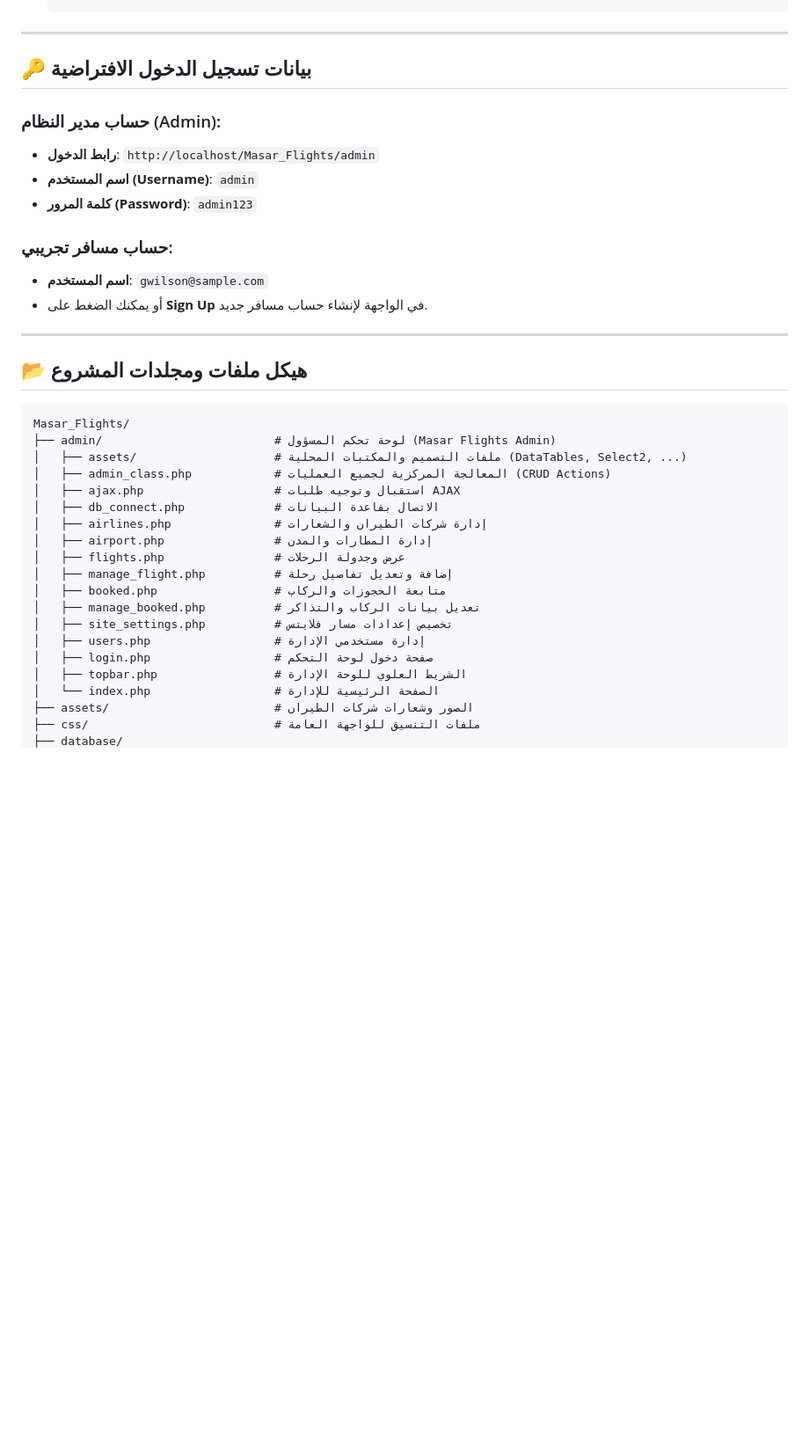
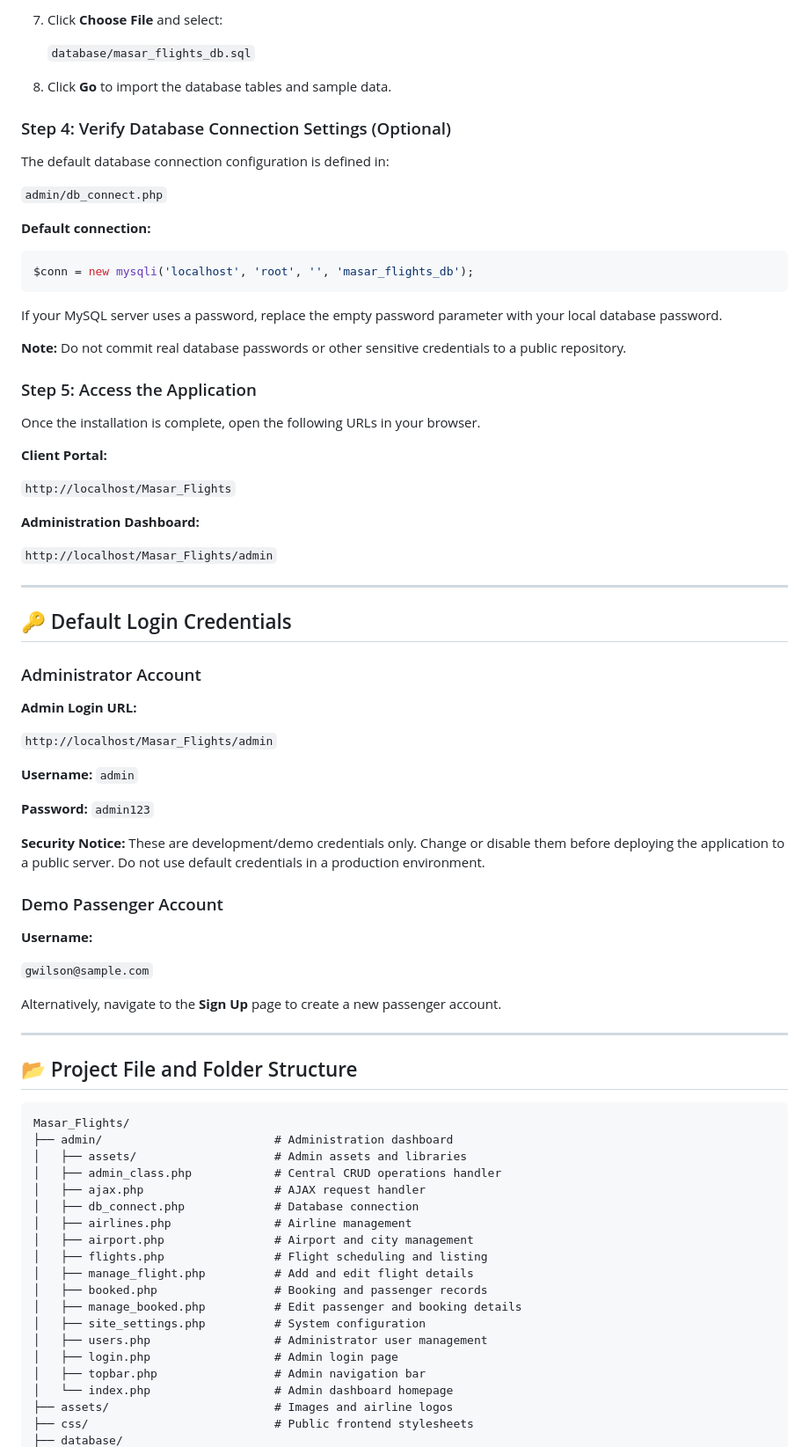
Before and after one commit to Aimansharee/Masar-Flights-System-, a Markdown page: README.md, the part around one of its changes. Shown at 88% size. GitHub-like rendering; blank space fills up the shorter version.

Commit message:
Revise README for English content and improved structure
Updated the README to reflect English content and structure, enhancing clarity and accessibility for a broader audience.

````diff
--- a/README.md
+++ b/README.md
@@ -137,39 +155,83 @@
+7. Click **Choose File** and select:
+
+   `database/masar_flights_db.sql`
+
+8. Click **Go** to import the database tables and sample data.
+
+### Step 4: Verify Database Connection Settings (Optional)
+
+The default database connection configuration is defined in:
+
+`admin/db_connect.php`
+
+**Default connection:**
+
+```php
+$conn = new mysqli('localhost', 'root', '', 'masar_flights_db');
+```
+
+If your MySQL server uses a password, replace the empty password parameter with your local database password.
+
+**Note:** Do not commit real database passwords or other sensitive credentials to a public repository.
+
+### Step 5: Access the Application
+
+Once the installation is complete, open the following URLs in your browser.
+
+**Client Portal:**
+
+`http://localhost/Masar_Flights`
+
+**Administration Dashboard:**
+
+`http://localhost/Masar_Flights/admin`
 
 ---
 
-## 🔑 بيانات تسجيل الدخول الافتراضية
+## 🔑 Default Login Credentials
 
-### حساب مدير النظام (Admin):
-* **رابط الدخول**: `http://localhost/Masar_Flights/admin`
-* **اسم المستخدم (Username)**: `admin`
-* **كلمة المرور (Password)**: `admin123`
+### Administrator Account
 
-### حساب مسافر تجريبي:
-* **اسم المستخدم**: `gwilson@sample.com`
-* أو يمكنك الضغط على **Sign Up** في الواجهة لإنشاء حساب مسافر جديد.
+**Admin Login URL:**
+
+`http://localhost/Masar_Flights/admin`
+
+**Username:** `admin`
+
+**Password:** `admin123`
+
+**Security Notice:** These are development/demo credentials only. Change or disable them before deploying the application to a public server. Do not use default credentials in a production environment.
+
+### Demo Passenger Account
+
+**Username:**
+
+`gwilson@sample.com`
+
+Alternatively, navigate to the **Sign Up** page to create a new passenger account.
 
 ---
 
-## 📂 هيكل ملفات ومجلدات المشروع
+## 📂 Project File and Folder Structure
 
 ```text
 Masar_Flights/
-├── admin/                         # لوحة تحكم المسؤول (Masar Flights Admin)
-│   ├── assets/                    # ملفات التصميم والمكتبات المحلية (DataTables, Select2, ...)
-│   ├── admin_class.php            # المعالجة المركزية لجميع العمليات (CRUD Actions)
-│   ├── ajax.php                   # استقبال وتوجيه طلبات AJAX
-│   ├── db_connect.php             # الاتصال بقاعدة البيانات
-│   ├── airlines.php               # إدارة شركات الطيران والشعارات
-│   ├── airport.php                # إدارة المطارات والمدن
-│   ├── flights.php                # عرض وجدولة الرحلات
-│   ├── manage_flight.php          # إضافة وتعديل تفاصيل رحلة
-│   ├── booked.php                 # متابعة الحجوزات والركاب
-│   ├── manage_booked.php          # تعديل بيانات الركاب والتذاكر
-│   ├── site_settings.php          # تخصيص إعدادات مسار فلايتس
-│   ├── users.php                  # إدارة مستخدمي الإدارة
-│   ├── login.php                  # صفحة دخول لوحة التحكم
-│   ├── topbar.php                 # الشريط العلوي للوحة الإدارة
-│   └── index.php                  # الصفحة الرئيسية للإدارة
-├── assets/                        # الصور وشعارات شركات الطيران
-├── css/                           # ملفات التنسيق للواجهة العامة
+├── admin/                         # Administration dashboard
+│   ├── assets/                    # Admin assets and libraries
+│   ├── admin_class.php            # Central CRUD operations handler
+│   ├── ajax.php                   # AJAX request handler
+│   ├── db_connect.php             # Database connection
+│   ├── airlines.php               # Airline management
+│   ├── airport.php                # Airport and city management
+│   ├── flights.php                # Flight scheduling and listing
+│   ├── manage_flight.php          # Add and edit flight details
+│   ├── booked.php                 # Booking and passenger records
+│   ├── manage_booked.php          # Edit passenger and booking details
+│   ├── site_settings.php          # System configuration
+│   ├── users.php                  # Administrator user management
+│   ├── login.php                  # Admin login page
+│   ├── topbar.php                 # Admin navigation bar
+│   └── index.php                  # Admin dashboard homepage
+├── assets/                        # Images and airline logos
+├── css/                           # Public frontend stylesheets
 ├── database/
````
Also changed, not shown: other parts of README.md (+180 -129 lines).
